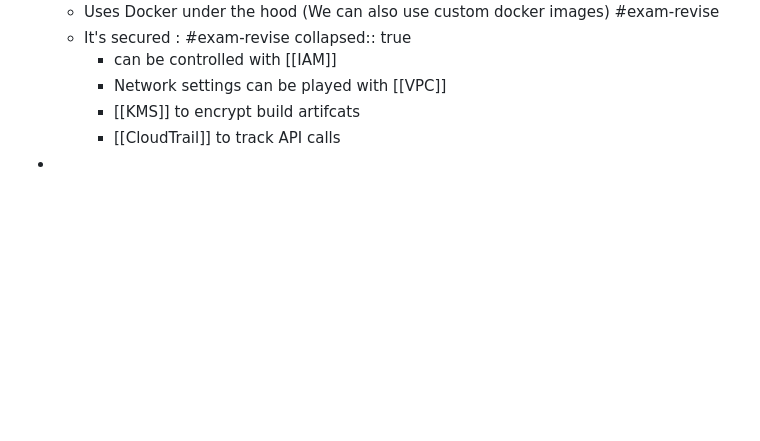
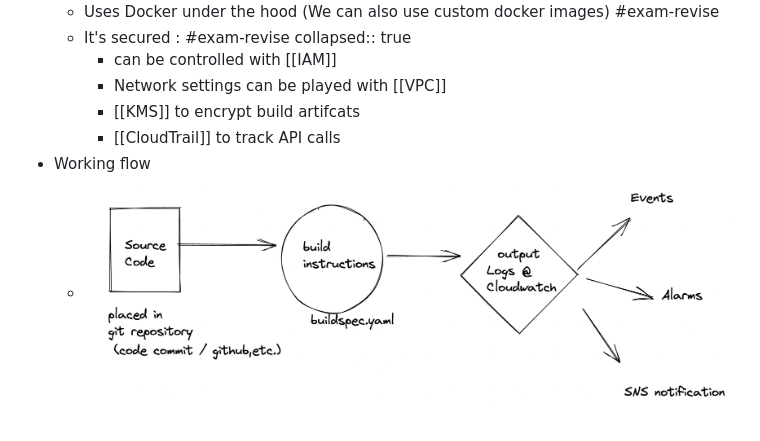
Before and after one commit to evidhai/notes-techpechu-com, a Markdown page: pages/Code Build.md, the part around the change. Drawn GitHub-style; pictures changed too: assets/image_1647975987455_0.png (added); blank space fills up the shorter version.

Commit message:
Auto saved by Logseq

```diff
--- a/pages/Code Build.md
+++ b/pages/Code Build.md
@@ -8,4 +8,5 @@
 		- Network settings can be played with [[VPC]]
 		- [[KMS]] to encrypt build artifcats
 		- [[CloudTrail]] to track API calls
--
+- Working flow
+	- ![image.png](../assets/image_1647975987455_0.png)
```
